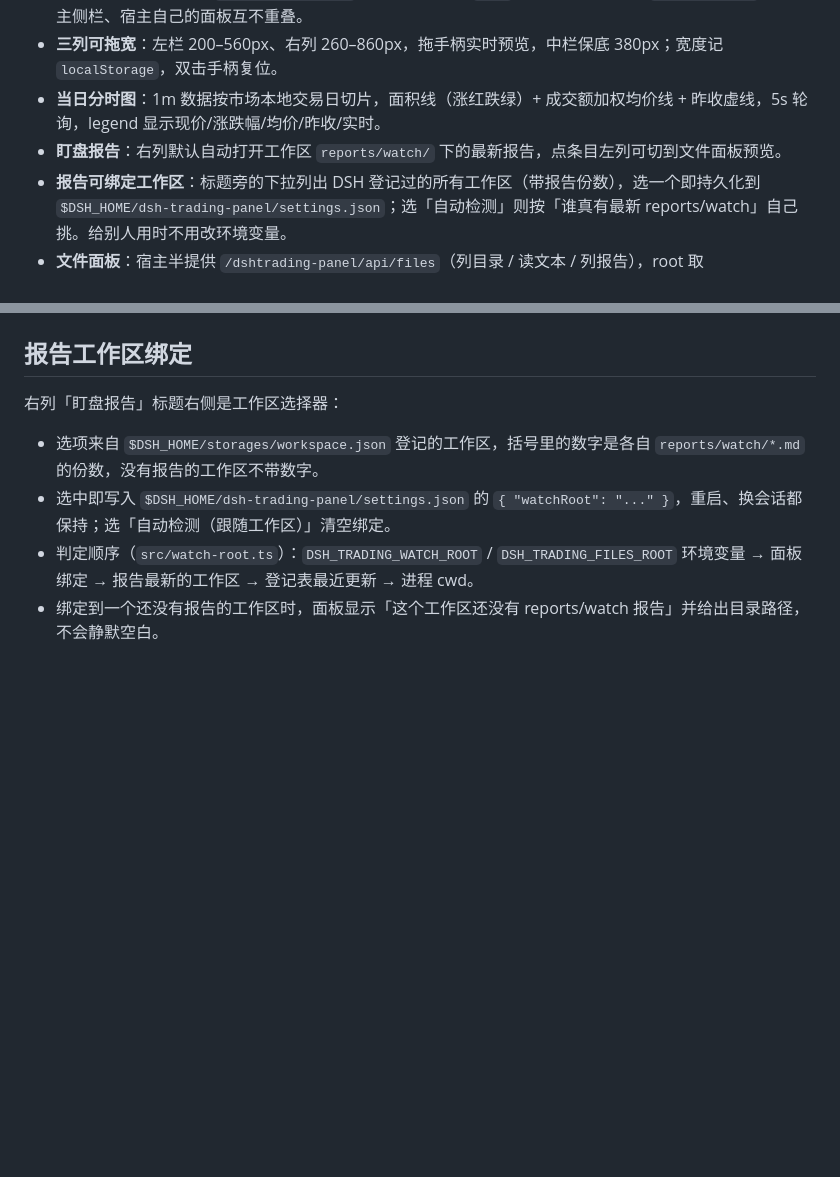
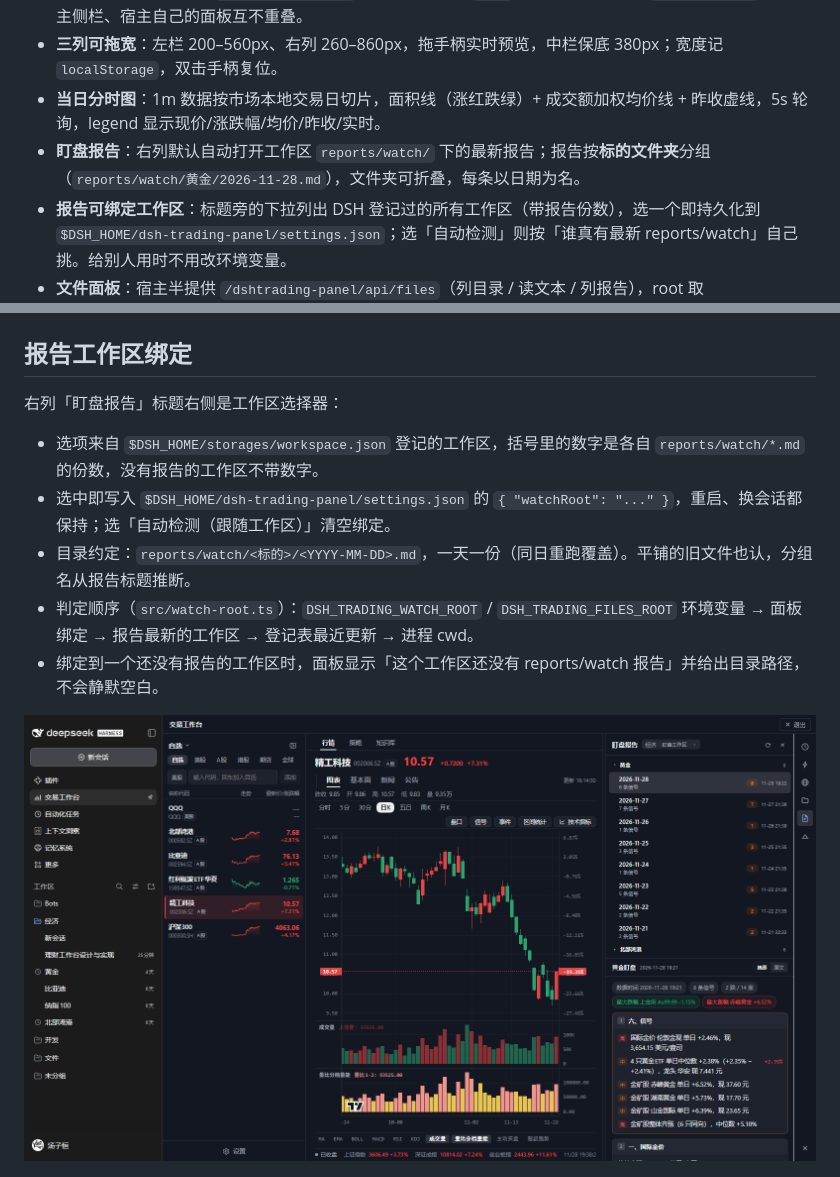
Before and after one commit to FlowerSea111222/dsh-trade, a Markdown page: README.md, 2 parts joined by grey strips. GitHub-like rendering; pictures changed too: docs/screenshot-report-folders.png (added); blank space fills up the shorter version.

Commit message:
feat: 盯盘报告按文件夹分组、按日期命名
- 目录约定 reports/watch/<标的>/<YYYY-MM-DD>.md，兼容旧的平铺文件
- 宿主半扫描一层子目录并回传 folder，工作区判定也连子目录一起算（否则会误判为空目录）
- 面板按文件夹折叠分组，默认只展开当前报告所在文件夹，报告行以日期显示

```diff
--- a/README.md
+++ b/README.md
@@ -12,7 +12,7 @@
 - **导航行 + main 面板**：`sidebar.panellist` 注册入口图标，`main` 注册整页；不占用 `shell.overlay`，与宿主侧栏、宿主自己的面板互不重叠。
 - **三列可拖宽**：左栏 200–560px、右列 260–860px，拖手柄实时预览，中栏保底 380px；宽度记 `localStorage`，双击手柄复位。
 - **当日分时图**：1m 数据按市场本地交易日切片，面积线（涨红跌绿）+ 成交额加权均价线 + 昨收虚线，5s 轮询，legend 显示现价/涨跌幅/均价/昨收/实时。
-- **盯盘报告**：右列默认自动打开工作区 `reports/watch/` 下的最新报告，点条目左列可切到文件面板预览。
+- **盯盘报告**：右列默认自动打开工作区 `reports/watch/` 下的最新报告；报告按**标的文件夹**分组（`reports/watch/黄金/2026-11-28.md`），文件夹可折叠，每条以日期为名。
 - **报告可绑定工作区**：标题旁的下拉列出 DSH 登记过的所有工作区（带报告份数），选一个即持久化到 `$DSH_HOME/dsh-trading-panel/settings.json`；选「自动检测」则按「谁真有最新 reports/watch」自己挑。给别人用时不用改环境变量。
 - **文件面板**：宿主半提供 `/dshtrading-panel/api/files`（列目录 / 读文本 / 列报告），root 取 `DSH_TRADING_FILES_ROOT` → 最近更新的 DSH 工作区 → cwd。
 - **美股靠本地代理**：Yahoo 对国内直连返回 403，宿主半启动时探活本地代理（`DSHTRADING_PROXY` / `HTTPS_PROXY` / 默认 `http://127.0.0.1:12450`），可达则把**外网** fetch 交给 `undici` 的 `ProxyAgent`，回环地址仍直连。
@@ -74,8 +74,11 @@ cordis.patch.yml       55 行上游 patch + 1 行壳行替换
 
 - 选项来自 `$DSH_HOME/storages/workspace.json` 登记的工作区，括号里的数字是各自 `reports/watch/*.md` 的份数，没有报告的工作区不带数字。
 - 选中即写入 `$DSH_HOME/dsh-trading-panel/settings.json` 的 `{ "watchRoot": "..." }`，重启、换会话都保持；选「自动检测（跟随工作区）」清空绑定。
+- 目录约定：`reports/watch/<标的>/<YYYY-MM-DD>.md`，一天一份（同日重跑覆盖）。平铺的旧文件也认，分组名从报告标题推断。
 - 判定顺序（`src/watch-root.ts`）：`DSH_TRADING_WATCH_ROOT` / `DSH_TRADING_FILES_ROOT` 环境变量 → 面板绑定 → 报告最新的工作区 → 登记表最近更新 → 进程 cwd。
 - 绑定到一个还没有报告的工作区时，面板显示「这个工作区还没有 reports/watch 报告」并给出目录路径，不会静默空白。
+
+![报告分组](docs/screenshot-report-folders.png)
 
 ![绑定工作区](docs/screenshot-report-bind.png)
 
```
Also changed, not shown: 7 other files.
